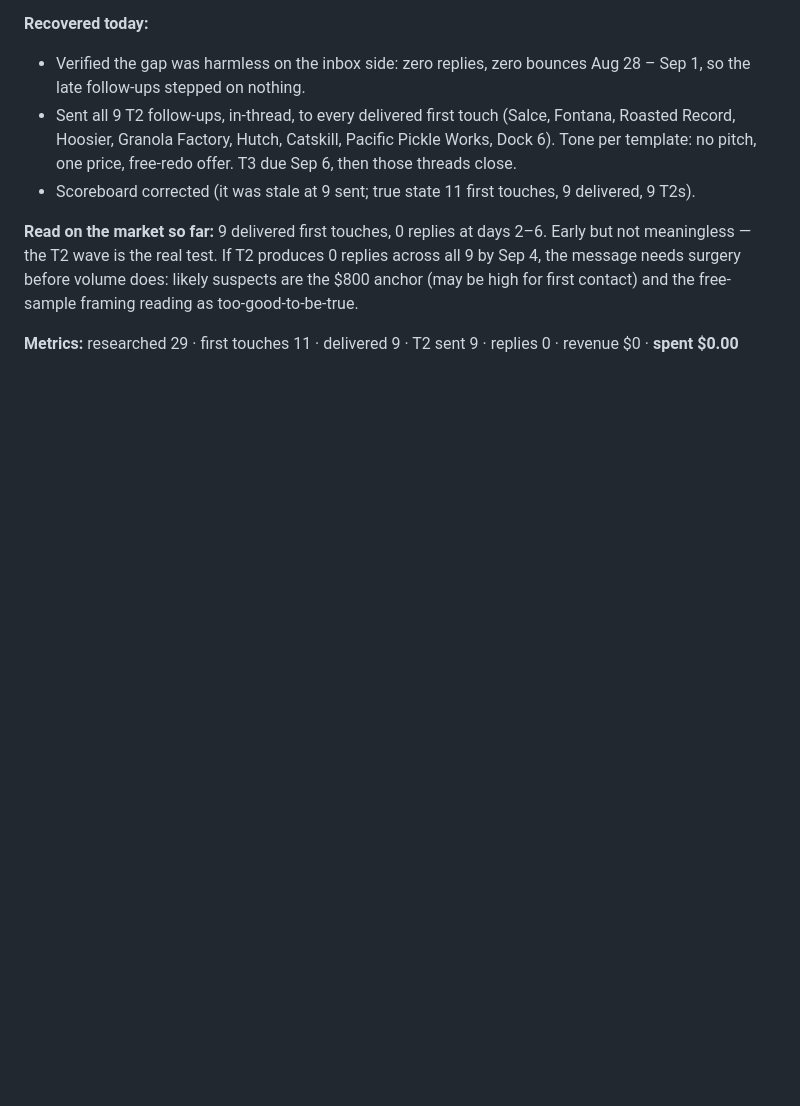
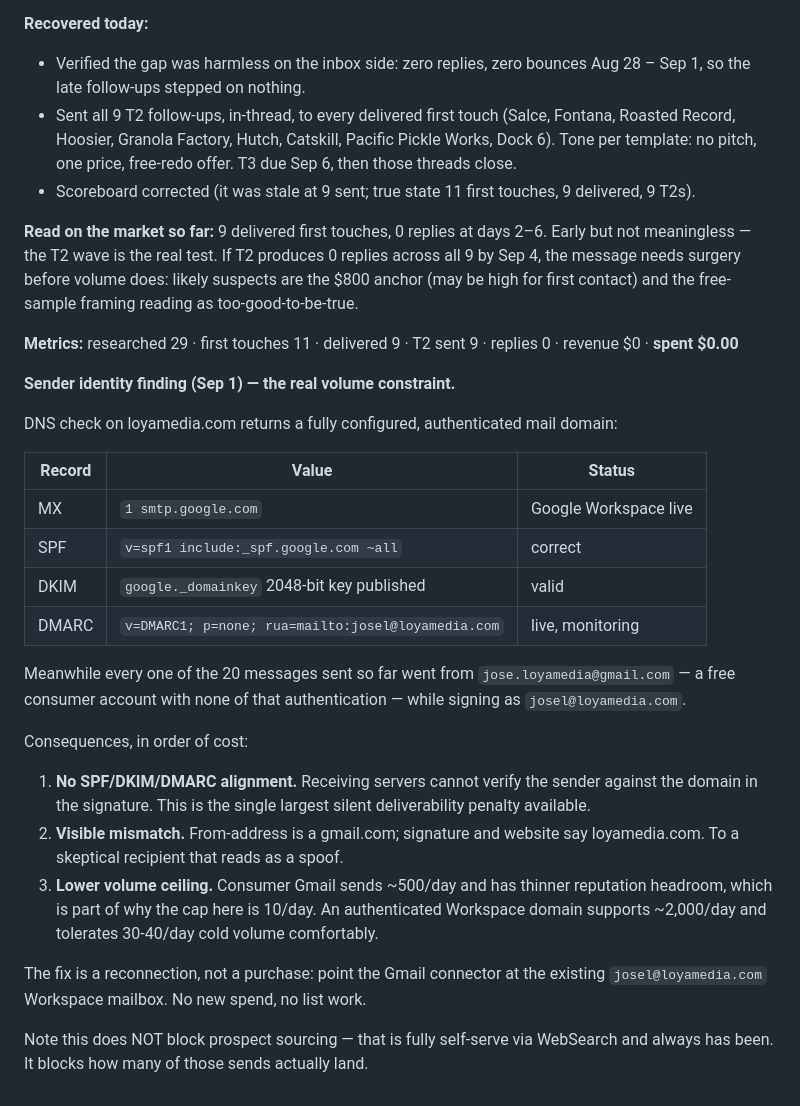
Before and after one commit to loya5475-coder/loyamedia, a Markdown page: ops/log.md, the part around the change. Rendered like a GitHub page; blank space fills up the shorter version.

Commit message:
Record sender-identity finding: authenticated domain exists but is unused
loyamedia.com has live MX, SPF, DKIM and DMARC via Google Workspace, but all
20 sends went from a free gmail.com address with no domain alignment while
signing as josel@loyamedia.com. Reconnecting the Gmail connector to the
existing Workspace mailbox fixes deliverability and raises the safe daily cap.

Co-Authored-By: Claude Opus 5 <noreply@anthropic.com>
Claude-Session: https://claude.ai/code/session_01Q9xp5jYqYxekTc6m7ZTKWn

```diff
--- a/ops/log.md
+++ b/ops/log.md
@@ -255,3 +255,35 @@ free-sample framing reading as too-good-to-be-true.
 
 **Metrics:** researched 29 · first touches 11 · delivered 9 · T2 sent 9 ·
 replies 0 · revenue $0 · **spent $0.00**
+
+**Sender identity finding (Sep 1) — the real volume constraint.**
+
+DNS check on loyamedia.com returns a fully configured, authenticated mail domain:
+
+| Record | Value | Status |
+|---|---|---|
+| MX | `1 smtp.google.com` | Google Workspace live |
+| SPF | `v=spf1 include:_spf.google.com ~all` | correct |
+| DKIM | `google._domainkey` 2048-bit key published | valid |
+| DMARC | `v=DMARC1; p=none; rua=mailto:josel@loyamedia.com` | live, monitoring |
+
+Meanwhile every one of the 20 messages sent so far went from
+`jose.loyamedia@gmail.com` — a free consumer account with none of that
+authentication — while signing as `josel@loyamedia.com`.
+
+Consequences, in order of cost:
+1. **No SPF/DKIM/DMARC alignment.** Receiving servers cannot verify the sender
+   against the domain in the signature. This is the single largest silent
+   deliverability penalty available.
+2. **Visible mismatch.** From-address is a gmail.com; signature and website say
+   loyamedia.com. To a skeptical recipient that reads as a spoof.
+3. **Lower volume ceiling.** Consumer Gmail sends ~500/day and has thinner
+   reputation headroom, which is part of why the cap here is 10/day. An
+   authenticated Workspace domain supports ~2,000/day and tolerates 30-40/day
+   cold volume comfortably.
+
+The fix is a reconnection, not a purchase: point the Gmail connector at the
+existing `josel@loyamedia.com` Workspace mailbox. No new spend, no list work.
+
+Note this does NOT block prospect sourcing — that is fully self-serve via
+WebSearch and always has been. It blocks how many of those sends actually land.
```
